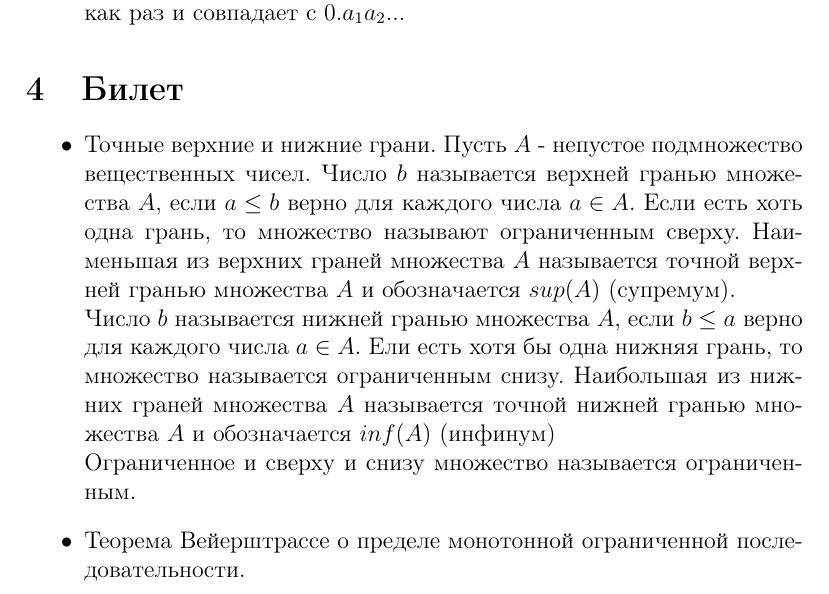
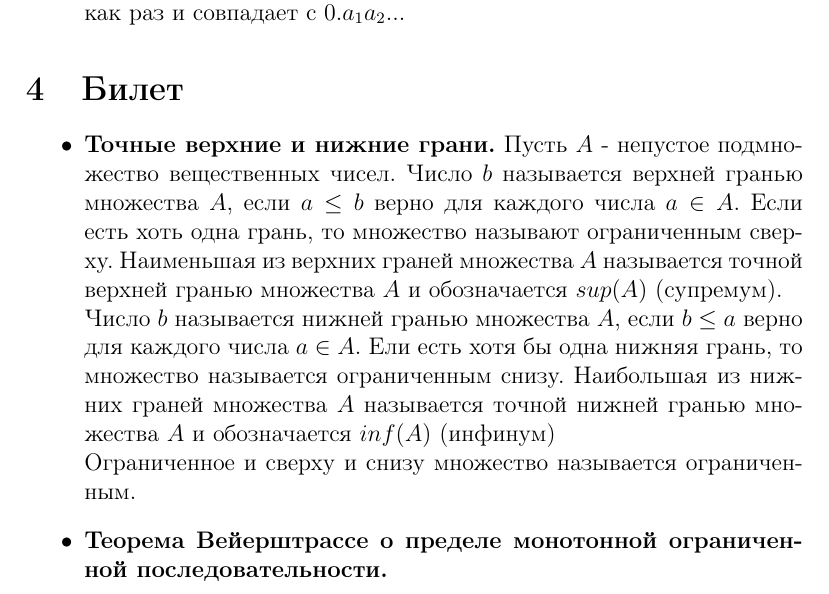
Before and after one commit to azat-ismagilov/HSE-Collox, a LaTeX document (Колок1.tex): part of page 5 of 6, cut so that both start at the same text. Compiled offline with pdfLaTeX.

Commit message:
ticket 4 fix

```diff
--- a/Колок1.tex
+++ b/Колок1.tex
@@ -88,18 +88,18 @@
 
 \section{Билет}
 \begin{itemize}
-	\item Точные верхние и нижние грани.
+	\item \textbf{Точные верхние и нижние грани.}
 	Пусть $A$ - непустое подмножество вещественных чисел.
 	Число $b$ называется верхней гранью множества $A$, если $a \leq b$ верно для каждого числа $a \in A$. Если есть хоть одна грань, то множество называют ограниченным сверху. Наименьшая из верхних граней множества $A$ называется точной верхней гранью множества $A$ и обозначается $sup(A)$ (супремум).\\
 	Число $b$ называется нижней гранью множества $A$, если $b \leq a$ верно для каждого числа $a \in A$. Ели есть хотя бы одна нижняя грань, то множество называется ограниченным снизу. Наибольшая из нижних граней множества $A$ называется точной нижней гранью множества  $A$ и обозначается $inf(A)$ (инфинум)\\
 	Ограниченное и сверху и снизу множество называется ограниченным.
-	\item Теорема Вейерштрассе о пределе монотонной ограниченной последовательности. \\
+	\item \textbf{Теорема Вейерштрассе о пределе монотонной ограниченной последовательности.} \\
 	Пусть последовательность $\{a_n\}_{n=1}^{\infty}$ не убывает $(a_n \leq a_{n + 1})$ и ограничена сверху. Тогда эта последовательность сходится к своему супремуму.\\
 	Анологично, пусть поседовательность $\{a_n\}_{n=1}^{\infty}$ не возрастает $(a_{n + 1} \leq a_n)$ и ограничена снизу. Тогда эта последовательность сходится к своему инфинуму.\\
 	Доказательство: Пусть $M = sup\{a_n : n \in N\} = sup(a_n)$. Тогда для каждого $\varepsilon > 0$ найдется номер $n \in N$, для которого $M - \varepsilon < a_n, n \in N$ иначе $M - \varepsilon$ - верхняя грань, чего не может быть. В силу того, что последовательность неубывающая, при каждой $n > N$ выполнено $M - \varepsilon < a_N \leq a_n \leq M \leq M + \varepsilon $\\
 	Тем самым, по определению $M = \lim\ a_n$\\
 	Случай с невозрастающей последовательностью рассматривается аналогично.\\
-	\item Пример рекуррентной формулы для вычисления $\sqrt2$\\
+	\item \textbf{Пример рекуррентной формулы для вычисления $\sqrt2$\\}
 	Пусть $a_{n + 1} = \frac{1}{2} (a_n + \frac{2}{a_n}), a_1 = 2$. Заметим, что $a_{n + 1} = \frac{1}{2} (a_n) + \frac{2}{a_n}) \geq \frac{1}{2} (a_n + \frac{2}{a_n})^{\frac{1}{2}} = \sqrt2$\\
 	Поэтому $a_n \geq \sqrt2$. Кроме того, $a_{n + 1} = \frac{1}{2} (a_n + \frac{2}{a_n}) \leq \frac{1}{2} (a_n + \frac{a_n}{a_n}) = a_n$. По доказанной Теореме у последовательности $\{a_n\}_{n=1}^{\infty}$ существует предел $a$. Т. к. $a_n \geq 0$, то и $a > 0$.\\
 	Тогда по арифметике предела получаем $a = \frac{1}{2} (a + \frac{2}{a})$, откуда $a = \sqrt2$.
```
Also changed, not shown: Колок1.pdf, Колок1.tex (10 more changed lines).
